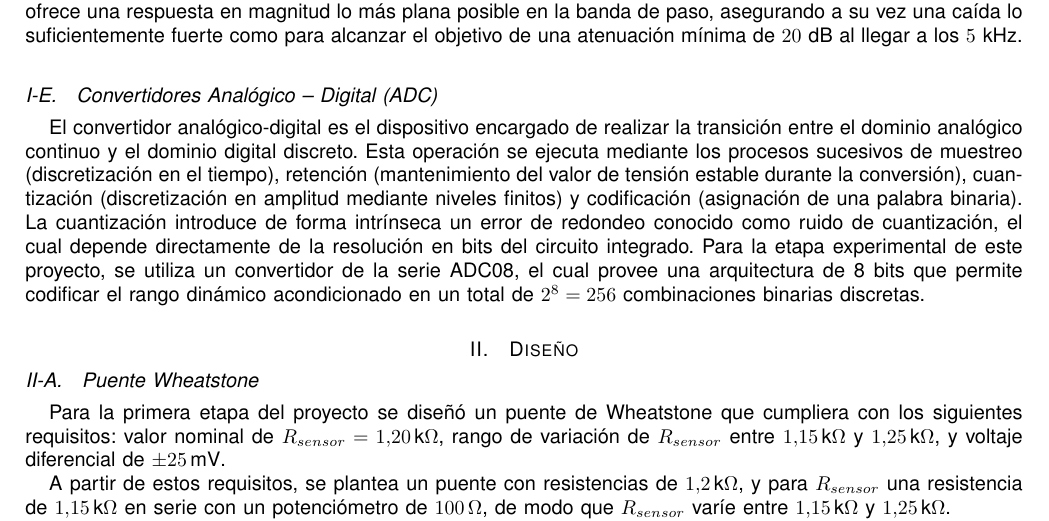
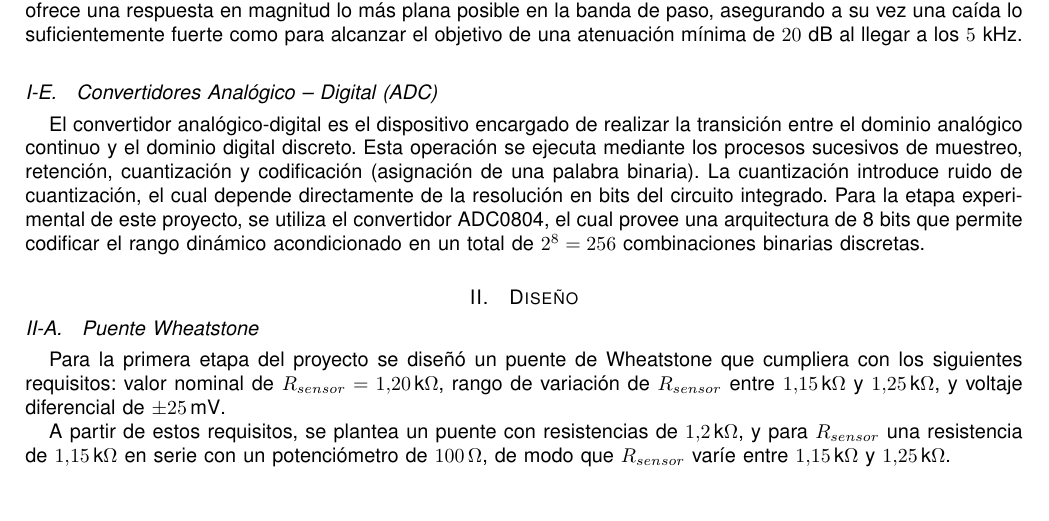
Before and after one commit to maaaaaati/ProyectoCorto1TDA, a LaTeX paper (paper2/proyecto_final.tex): part of page 4 of 9, cut so that both start at the same text, the shorter picture padded with empty space. Compiled offline with pdfLaTeX.

Commit message:
intro arreglos

```diff
--- a/paper2/proyecto_final.tex
+++ b/paper2/proyecto_final.tex
@@ -142,8 +142,7 @@ La mitad de la tasa de muestreo ($f_s / 2$) se conoce como la frecuencia de Nyqu
 Para garantizar de forma práctica las condiciones impuestas por el teorema de muestreo, es importante acondicionar la señal mediante un filtro analógico pasa-bajas antes de que ingrese al convertidor digital. El filtro \textit{anti-aliasing} cumple la función de mitigar cualquier componente de ruido térmico, interferencia ambiental o armónico de alta frecuencia que supere el límite de Nyquist. En este trabajo se implementa un filtro tipo Butterworth de segundo orden de ganancia unitaria, cuya frecuencia de corte se definió en $1\text{ kHz}$. Esta topología ofrece una respuesta en magnitud lo más plana posible en la banda de paso, asegurando a su vez una caída lo suficientemente fuerte como para alcanzar el objetivo de una atenuación mínima de $20\text{ dB}$ al llegar a los $5\text{ kHz}$.
 
 \subsection{Convertidores Analógico – Digital (ADC)}
-El convertidor analógico-digital es el dispositivo encargado de realizar la transición entre el dominio analógico continuo y el dominio digital discreto. Esta operación se ejecuta mediante los procesos sucesivos de muestreo (discretización en el tiempo), retención (mantenimiento del valor de tensión estable durante la conversión), cuantización (discretización en amplitud mediante niveles finitos) y codificación (asignación de una palabra binaria). La cuantización introduce de forma intrínseca un error de redondeo conocido como ruido de cuantización, el cual depende directamente de la resolución en bits del circuito integrado. Para la etapa experimental de este proyecto, se utiliza un convertidor de la serie ADC08, el cual provee una arquitectura de 8 bits que permite codificar el rango dinámico acondicionado en un total de $2^8 = 256$ combinaciones binarias discretas.
-
+El convertidor analógico-digital es el dispositivo encargado de realizar la transición entre el dominio analógico continuo y el dominio digital discreto. Esta operación se ejecuta mediante los procesos sucesivos de muestreo, retención, cuantización y codificación (asignación de una palabra binaria). La cuantización introduce ruido de cuantización, el cual depende directamente de la resolución en bits del circuito integrado. Para la etapa experimental de este proyecto, se utiliza el convertidor ADC0804, el cual provee una arquitectura de 8 bits que permite codificar el rango dinámico acondicionado en un total de $2^8 = 256$ combinaciones binarias discretas.
 
 %%%%%%%%%%%%%%%%%%%%%%%%%%%%%%%%%%%%%%%%%%%%%%%%%%%%%%%%%%%%%%%%%%%%%%%%%%%%%%%%%%%%%%%%%%%%%%
 %%%%%%%%%%%%%%%%%%%%%%%%%%%%%%%%%%%%%%%%%%%%%%%%%%%%%%%%%%%%%%%%%%%%%%%%%%%%%%%%%%%%%%%%%%%%%%
```
